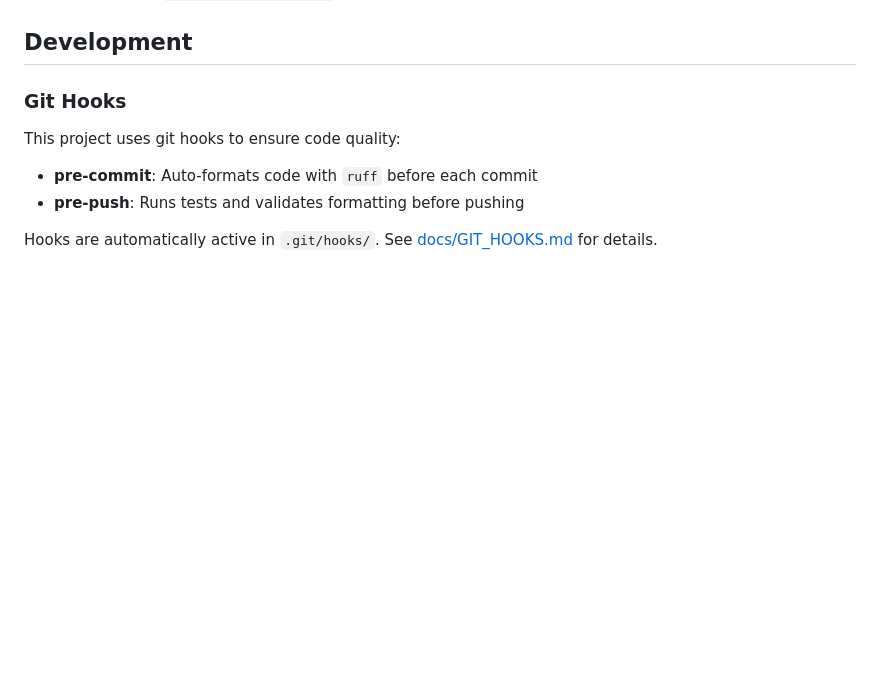
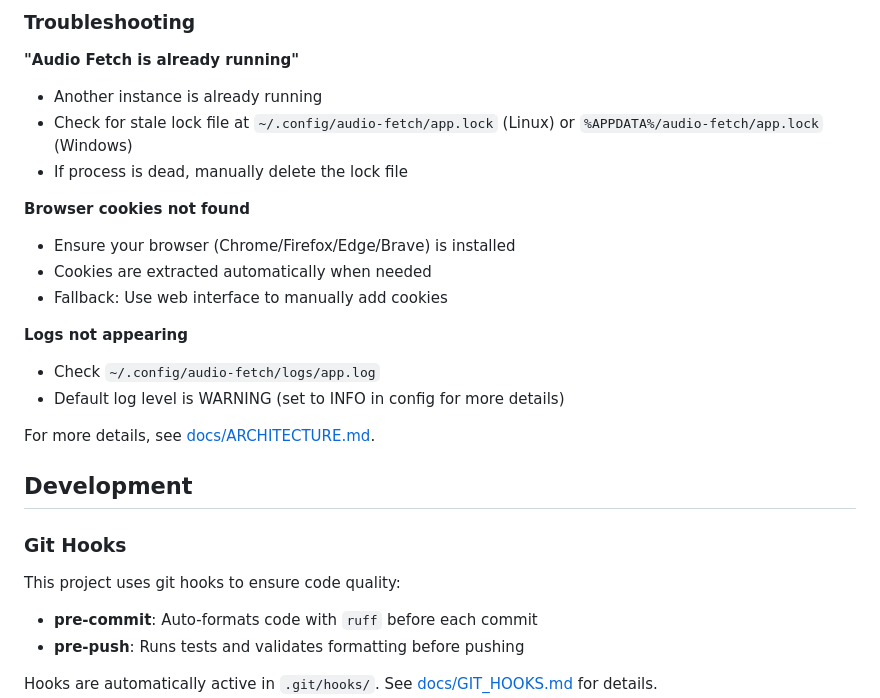
Before and after one commit to marcomoi395/audio-fetch, a Markdown page: README.md, the part around one of its changes. Rendered like a GitHub page; blank space fills up the shorter version.

```diff
--- a/README.md
+++ b/README.md
@@ -68,3 +147,20 @@ Access the app at `http://localhost:8000`
+### Troubleshooting
+
+**"Audio Fetch is already running"**
+- Another instance is already running
+- Check for stale lock file at `~/.config/audio-fetch/app.lock` (Linux) or `%APPDATA%/audio-fetch/app.lock` (Windows)
+- If process is dead, manually delete the lock file
+
+**Browser cookies not found**
+- Ensure your browser (Chrome/Firefox/Edge/Brave) is installed
+- Cookies are extracted automatically when needed
+- Fallback: Use web interface to manually add cookies
+
+**Logs not appearing**
+- Check `~/.config/audio-fetch/logs/app.log`
+- Default log level is WARNING (set to INFO in config for more details)
+
+For more details, see [docs/ARCHITECTURE.md](docs/ARCHITECTURE.md).
 
 ## Development
 
```
Also changed, not shown: other parts of README.md (+79 -0 lines), docs/ARCHITECTURE.md (added, +281 -0 lines).
